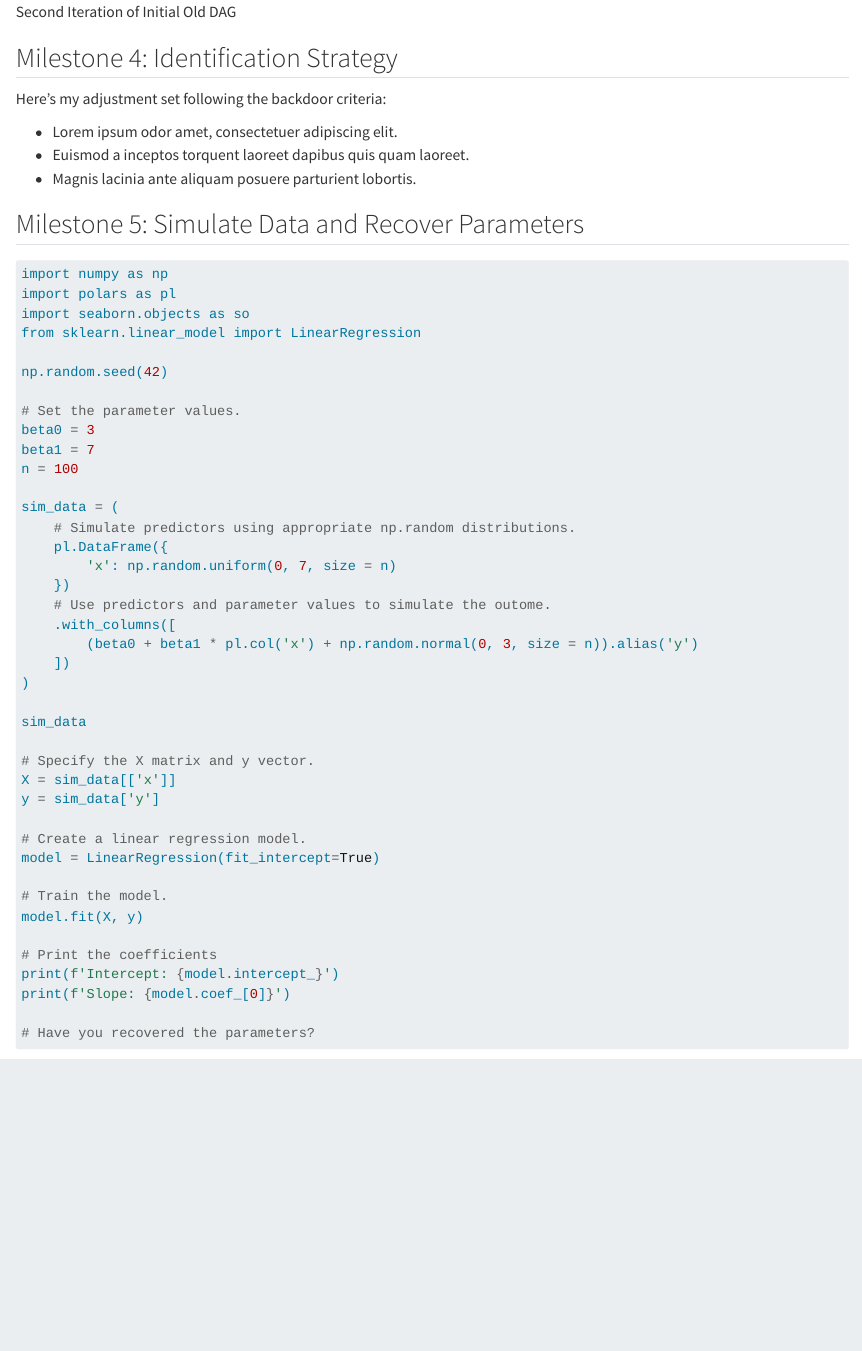
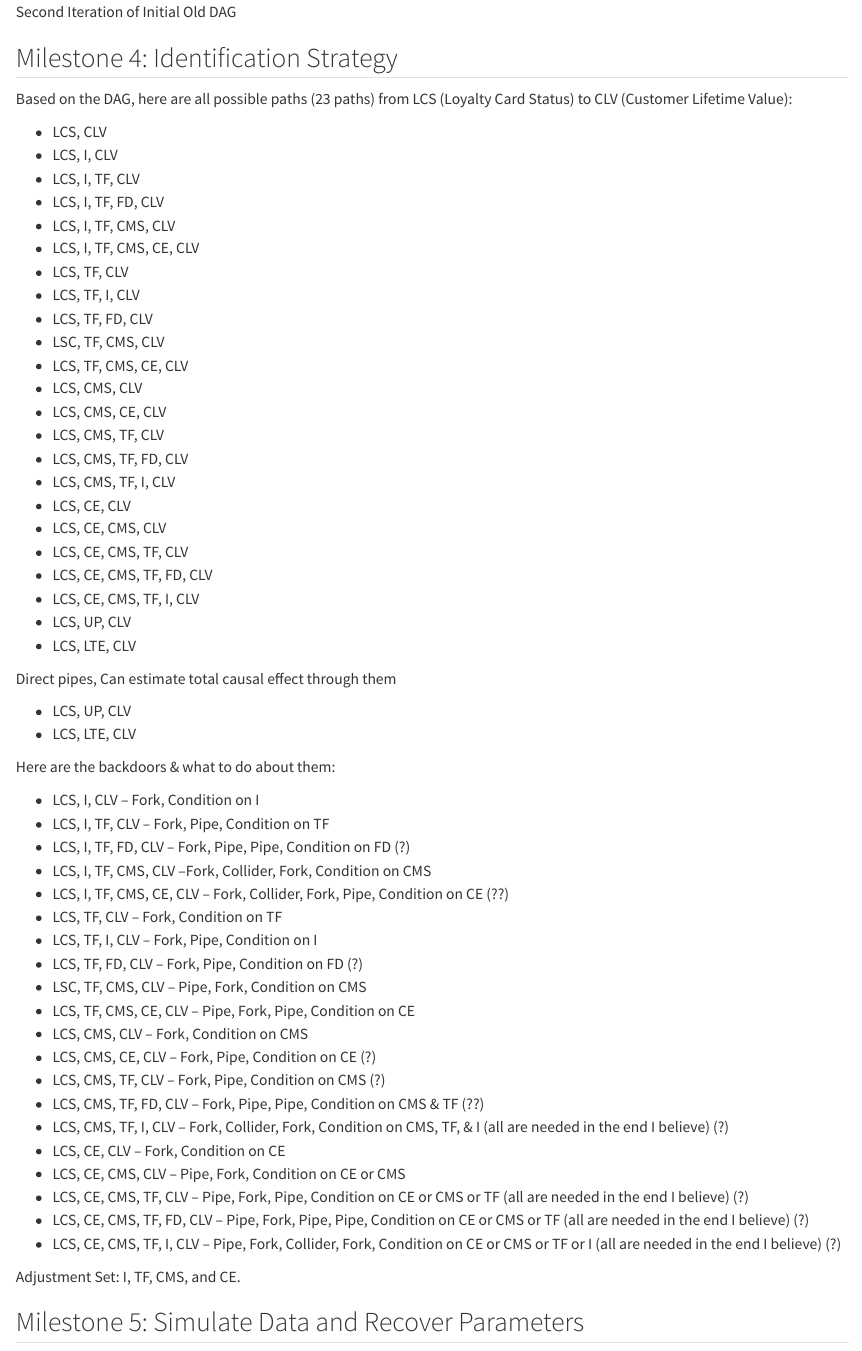
Before and after one commit to RebeccaHull/causal_inference, a Quarto document (writing/report.qmd): the page in a window 1100 px wide, from 1840 px down. Rendered offline with R 4.5, knitr and Pandoc in place of Quarto, with nearby package versions; drawn as R Markdown's standard HTML page in place of the format the file asks for; some code elsewhere in the file could not run offline; long lines of code are wrapped.

Commit message:
milestone 5 report done

````diff
--- a/writing/report.qmd
+++ b/writing/report.qmd
@@ -34,22 +34,70 @@ This is the second DAG I created. I add more variables because I have most of th
 
 ## Milestone 4: Identification Strategy
 
-Here's my adjustment set following the backdoor criteria:
+Based on the DAG, here are all possible paths (23 paths) from LCS (Loyalty Card Status) to CLV (Customer Lifetime Value):
 
-- Lorem ipsum odor amet, consectetuer adipiscing elit.
-- Euismod a inceptos torquent laoreet dapibus quis quam laoreet.
-- Magnis lacinia ante aliquam posuere parturient lobortis.
+* LCS, CLV
+* LCS, I, CLV
+* LCS, I, TF, CLV
+* LCS, I, TF, FD, CLV
+* LCS, I, TF, CMS, CLV
+* LCS, I, TF, CMS, CE, CLV
+* LCS, TF, CLV
+* LCS, TF, I, CLV
+* LCS, TF, FD, CLV
+* LSC, TF, CMS, CLV
+* LCS, TF, CMS, CE, CLV
+* LCS, CMS, CLV
+* LCS, CMS, CE, CLV
+* LCS, CMS, TF, CLV
+* LCS, CMS, TF, FD, CLV
+* LCS, CMS, TF, I, CLV
+* LCS, CE, CLV
+* LCS, CE, CMS, CLV
+* LCS, CE, CMS, TF, CLV
+* LCS, CE, CMS, TF, FD, CLV
+* LCS, CE, CMS, TF, I, CLV
+* LCS, UP, CLV
+* LCS, LTE, CLV
+
+Direct pipes, Can estimate total causal effect through them
+
+* LCS, UP, CLV
+* LCS, LTE, CLV
+
+Here are the backdoors & what to do about them:
+
+* LCS, I, CLV  --  Fork, Condition on I
+* LCS, I, TF, CLV -- Fork, Pipe, Condition on TF
+* LCS, I, TF, FD, CLV -- Fork, Pipe, Pipe, Condition on FD (?)
+* LCS, I, TF, CMS, CLV --Fork, Collider, Fork, Condition on CMS
+* LCS, I, TF, CMS, CE, CLV -- Fork, Collider, Fork, Pipe, Condition on CE (??)
+* LCS, TF, CLV -- Fork, Condition on TF
+* LCS, TF, I, CLV -- Fork, Pipe, Condition on I
+* LCS, TF, FD, CLV -- Fork, Pipe, Condition on FD (?)
+* LSC, TF, CMS, CLV -- Pipe, Fork, Condition on CMS
+* LCS, TF, CMS, CE, CLV -- Pipe, Fork, Pipe, Condition on CE
+* LCS, CMS, CLV -- Fork, Condition on CMS
+* LCS, CMS, CE, CLV -- Fork, Pipe, Condition on CE (?)
+* LCS, CMS, TF, CLV -- Fork, Pipe, Condition on CMS (?)
+* LCS, CMS, TF, FD, CLV -- Fork, Pipe, Pipe, Condition on CMS & TF (??)
+* LCS, CMS, TF, I, CLV -- Fork, Collider, Fork, Condition on CMS, TF, & I (all are needed in the end I believe) (?)
+* LCS, CE, CLV -- Fork, Condition on CE
+* LCS, CE, CMS, CLV -- Pipe, Fork, Condition on CE or CMS
+* LCS, CE, CMS, TF, CLV -- Pipe, Fork, Pipe, Condition on CE or CMS or TF (all are needed in the end I believe) (?)
+* LCS, CE, CMS, TF, FD, CLV -- Pipe, Fork, Pipe, Pipe, Condition on CE or CMS or TF (all are needed in the end I believe) (?)
+* LCS, CE, CMS, TF, I, CLV -- Pipe, Fork, Collider, Fork, Condition on CE or CMS or TF or I (all are needed in the end I believe) (?)
+
+Adjustment Set: I, TF, CMS, and CE.
 
 ## Milestone 5: Simulate Data and Recover Parameters
 
 ```{python}
 import numpy as np
 import polars as pl
-import seaborn.objects as so
+import seaborn as sns
 from sklearn.linear_model import LinearRegression
 
 np.random.seed(42)
 
 # Set the parameter values.
-beta0 = 3
-beta1 = 7
@@ -58,4 +113,3 @@ n = 100
 sim_data = (
     # Simulate predictors using appropriate np.random distributions.
     pl.DataFrame({
-        'x': np.random.uniform(0, 7, size = n)
@@ -62,4 +122,3 @@ sim_data = (
     })
-    # Use predictors and parameter values to simulate the outome.
+    # Use predictors and parameter values to simulate the outcome.
     .with_columns([
-        (beta0 + beta1 * pl.col('x') + np.random.normal(0, 3, size = n)).alias('y')
@@ -69,5 +137,2 @@ sim_data = (
 sim_data
 
-# Specify the X matrix and y vector.
-X = sim_data[['x']]
-y = sim_data['y']
@@ -78,6 +149,5 @@ model = LinearRegression(fit_intercept=True)
 # Train the model.
-model.fit(X, y)
+model.fit(X, CLV)
 
 # Print the coefficients
 print(f'Intercept: {model.intercept_}')
-print(f'Slope: {model.coef_[0]}')
````
Also changed, not shown: writing/report.md, writing/report_files/figure-commonmark/cell-2-output-2.png (added), writing/report_files/figure-commonmark/cell-2-output-3.png (added), writing/report.qmd (41 more changed lines).
